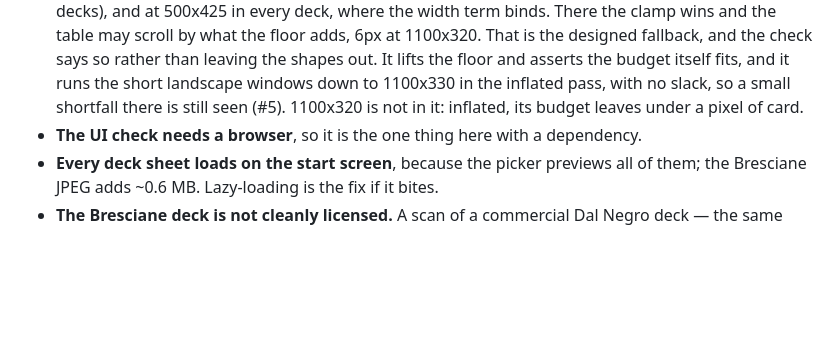
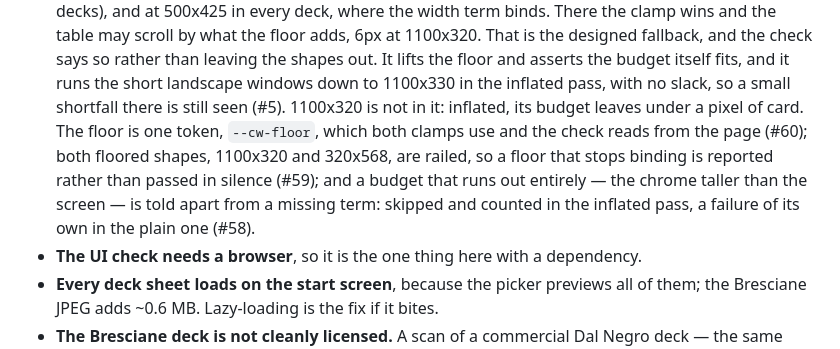
Before and after one commit to diegoami/Scopetta, a Markdown page: SPEC.md, the part around the change. Drawn GitHub-style; blank space fills up the shorter version.

Commit message:
Document the floor token, the portrait rail and the exhausted budget
Co-Authored-By: Claude Opus 5.5 <noreply@anthropic.com>

```diff
--- a/SPEC.md
+++ b/SPEC.md
@@ -368,7 +368,12 @@ something green and wrong. The ones a newcomer should know first:
   asserts the budget itself fits, and it runs the short landscape windows down to
   1100x330 in the inflated pass, with no slack, so a small shortfall there is
   still seen (#5). 1100x320 is not in it: inflated, its budget leaves under a
-  pixel of card.
+  pixel of card. The floor is one token, `--cw-floor`, which both clamps use and
+  the check reads from the page (#60); both floored shapes, 1100x320 and
+  320x568, are railed, so a floor that stops binding is reported rather than
+  passed in silence (#59); and a budget that runs out entirely — the chrome
+  taller than the screen — is told apart from a missing term: skipped and
+  counted in the inflated pass, a failure of its own in the plain one (#58).
 - **The UI check needs a browser**, so it is the one thing here with a
   dependency.
 - **Every deck sheet loads on the start screen**, because the picker previews
```
Also changed, not shown: 1 other file.
